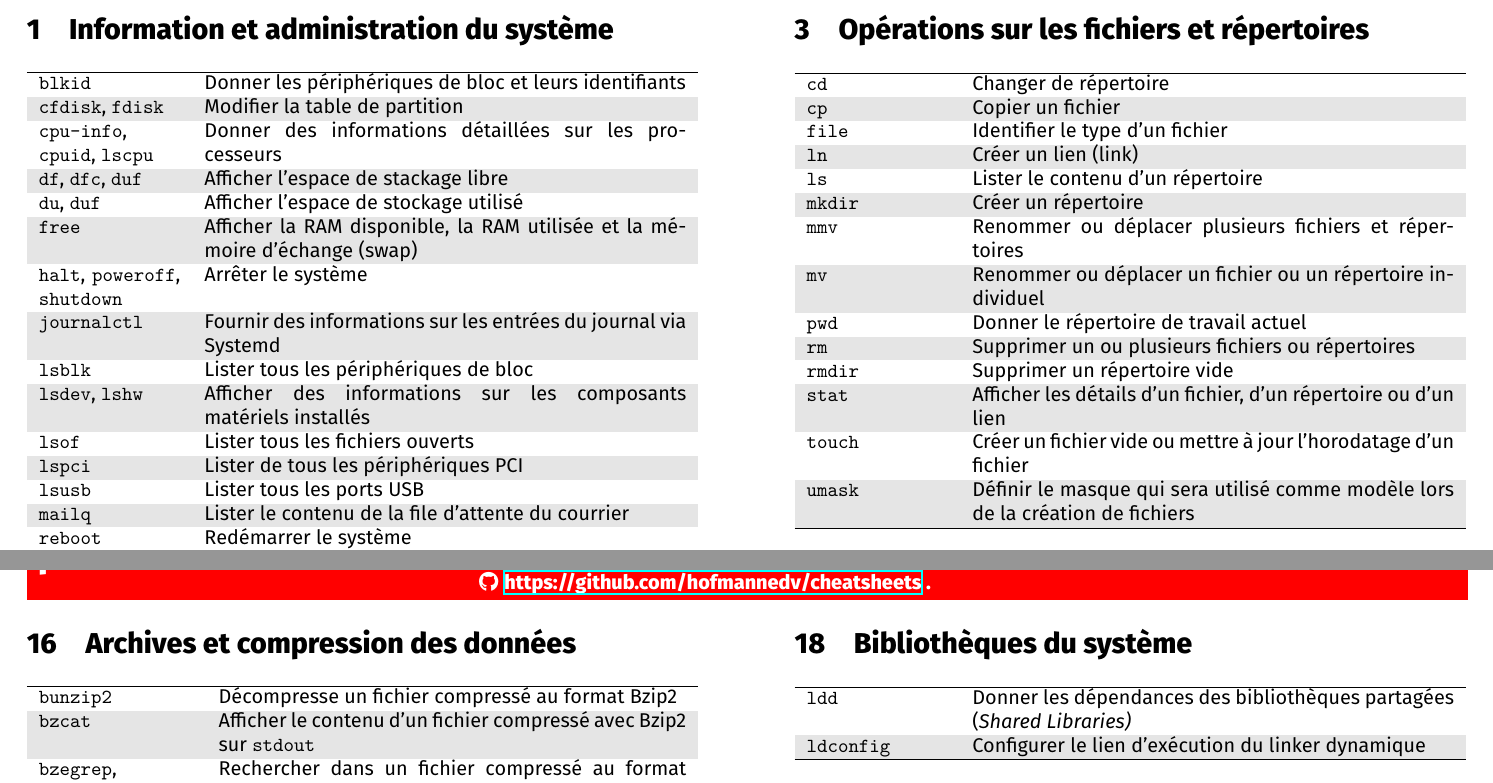
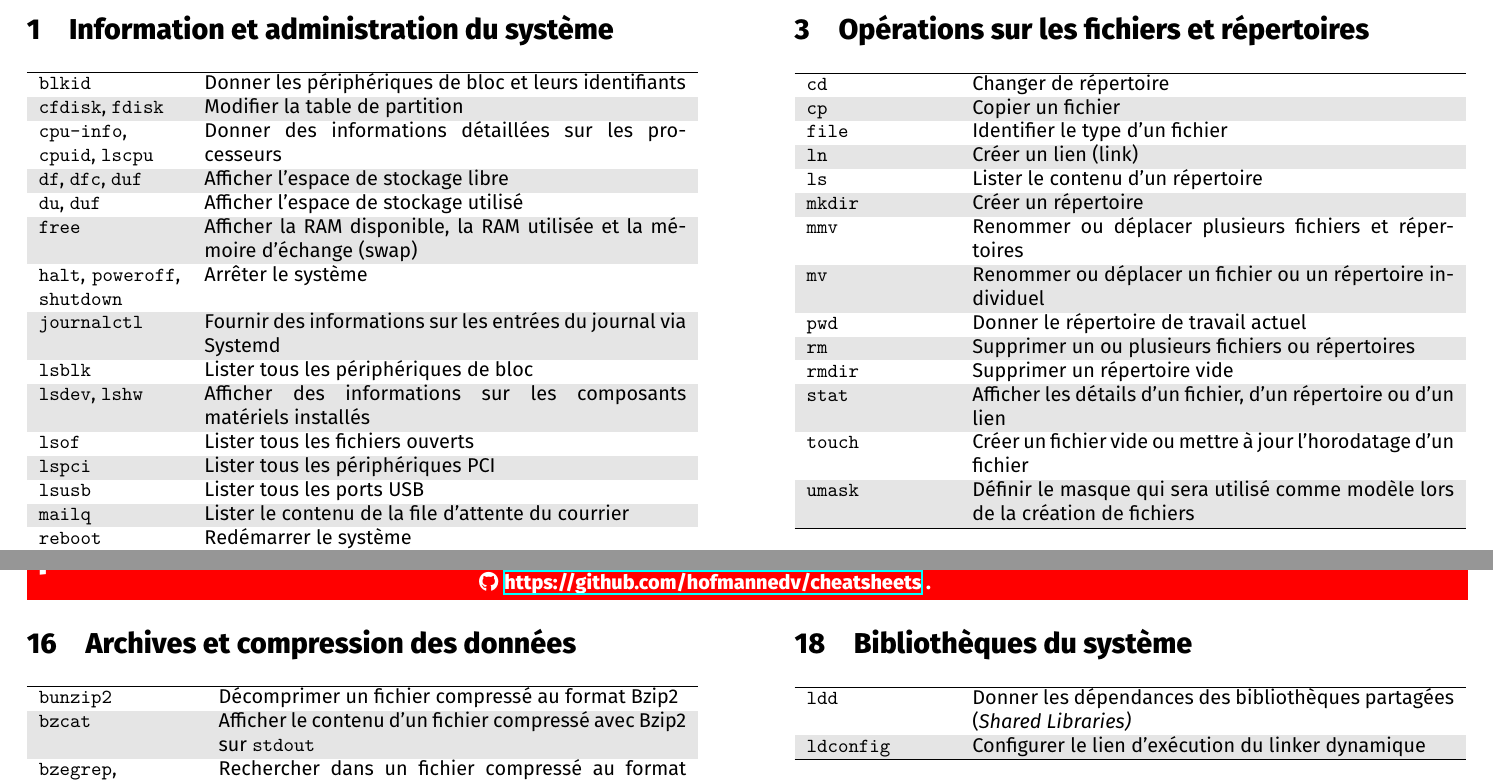
Before and after one commit to hofmannedv/cheatsheets, a LaTeX document (linux-commands/linux-commands-french-a4.tex): two parts of pages 1 and 5 of 5, joined at a grey line, cut so that both start at the same text. The pictures show the PDF file linux-commands/linux-commands-french-a4.pdf that the author committed with the source.

Commit message:
corrected grammar: Essential Linux commands, French version, PDF and TeX source

```diff
--- a/linux-commands/linux-commands-french-a4.tex
+++ b/linux-commands/linux-commands-french-a4.tex
@@ -42,7 +42,7 @@
   \texttt{cfdisk}, \texttt{fdisk} & Modifier la table de partition \\
   \texttt{cpu-info}, \texttt{cpuid}, \texttt{lscpu} & Donner des informations détaillées sur les processeurs \\
   \rowcolor{Gray}
-  \texttt{df}, \texttt{dfc}, \texttt{duf} & Afficher l'espace de stackage libre \\
+  \texttt{df}, \texttt{dfc}, \texttt{duf} & Afficher l'espace de stockage libre \\
   \texttt{du}, \texttt{duf} & Afficher l'espace de stockage utilisé \\
   \rowcolor{Gray}
   \texttt{free} & Afficher la RAM disponible, la RAM utilisée et la mémoire d'échange (swap)\\
@@ -54,7 +54,7 @@
   \texttt{lsdev}, \texttt{lshw} & Afficher des informations sur les composants matériels installés\\
   \texttt{lsof} & Lister tous les fichiers ouverts\\
   \rowcolor{Gray}
-  \texttt{lspci} & Lister de tous les périphériques PCI\\
+  \texttt{lspci} & Lister tous les périphériques PCI\\
   \texttt{lsusb} & Lister tous les ports USB\\
   \rowcolor{Gray}
   \texttt{mailq} & Lister le contenu de la file d'attente du courrier\\
@@ -439,18 +439,18 @@
 \section{Archives et compression des données}
 \begin{tabular}{ p{2.75cm} p{8.25cm} }
   \hline
-  \texttt{bunzip2} & Décompresse un fichier compressé au format Bzip2 \\
+  \texttt{bunzip2} & Décomprimer un fichier compressé au format Bzip2 \\
   \rowcolor{Gray}
   \texttt{bzcat} & Afficher le contenu d'un fichier compressé avec Bzip2 sur \texttt{stdout}\\
   \texttt{bzegrep}, \texttt{bzfgrep}, \texttt{bzgrep} & Rechercher dans un fichier compressé au format Bzip2 \\
   \rowcolor{Gray}
   \texttt{bzip2} & Comprimer un fichier au format Bzip2 \\
-  \texttt{gunzip} & Décompresse un fichier compressé au format Gzip \\
+  \texttt{gunzip} & Décomprimer un fichier compressé au format Gzip \\
   \rowcolor{Gray}
   \texttt{gzip} & Comprimer un fichier au format Gzip \\
   \texttt{tar} & Créer et gérer une archive de bandes (\textit{tar file}) \\
   \rowcolor{Gray}
-  \texttt{unzip} & Décompresse un fichier compressé au format Zip \\
+  \texttt{unzip} & Décomprimer un fichier compressé au format Zip \\
   \texttt{xz} & Comprimer un fichier au format Xz \\
   \rowcolor{Gray}
   \texttt{xzcat} & Afficher le contenu d'un fichier compressé avec Xz sur \texttt{stdout} \\
```
Also changed, not shown: linux-commands/linux-commands-french-a4.pdf, linux-commands/linux-commands-french-a4.tex (10 more changed lines).
